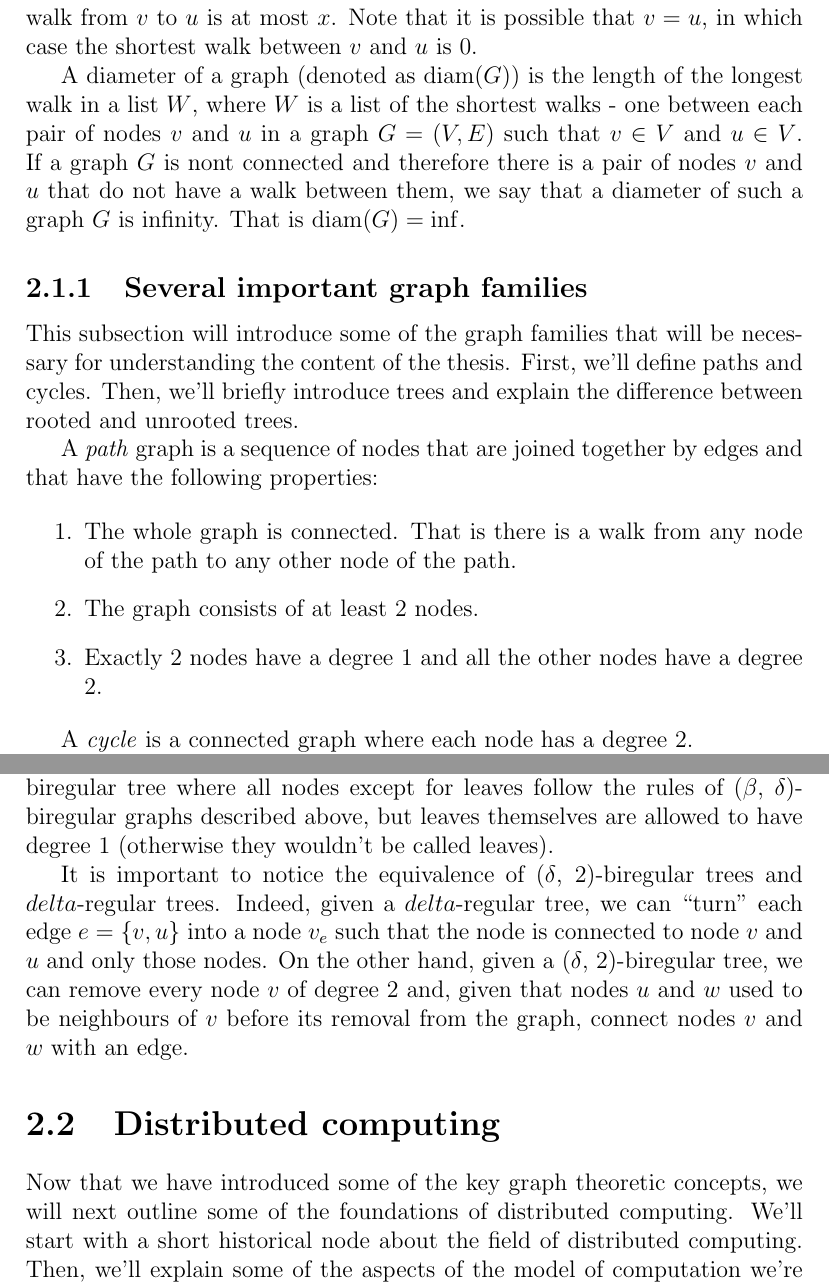
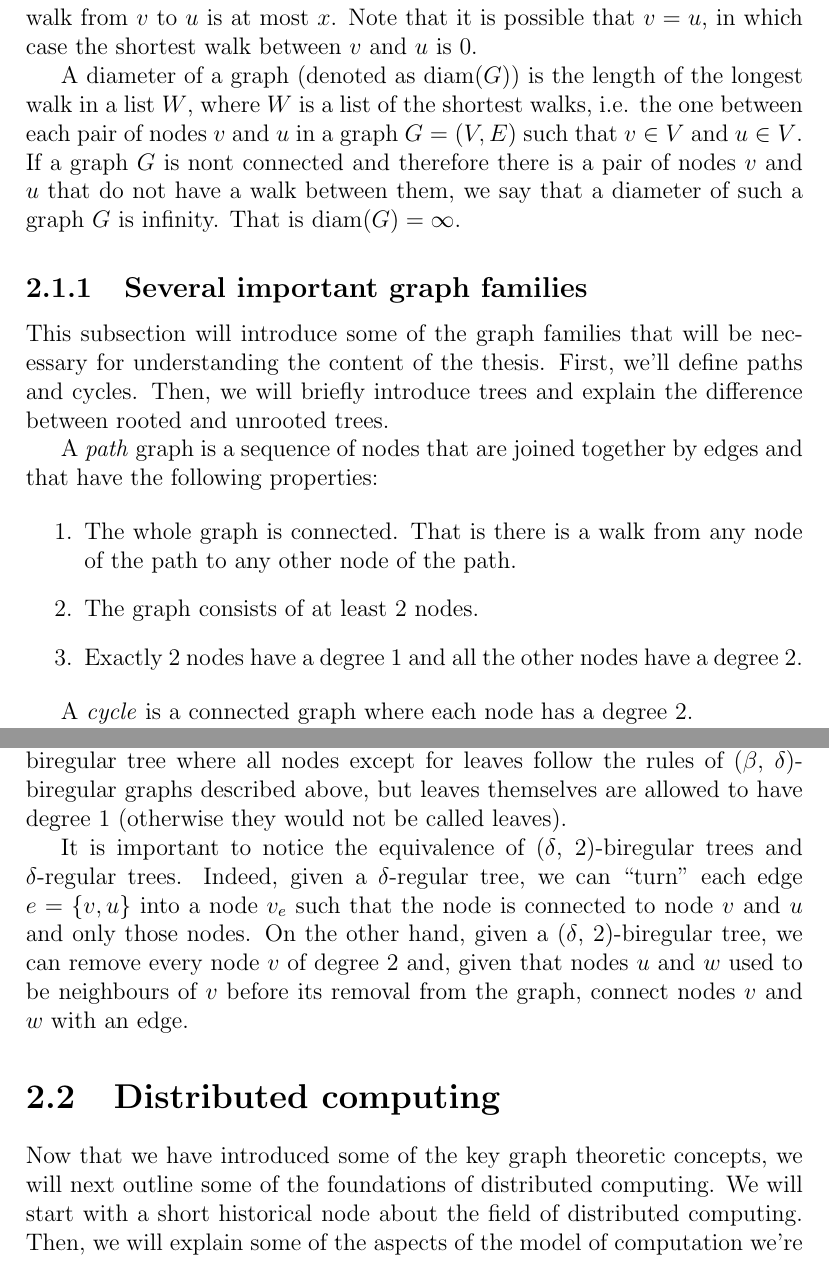
Before and after one commit to AleksTeresh/lcl-classifier, a LaTeX thesis (report/thesis-example.tex, which reads report/2background.tex): two parts of pages 11 and 12 of 44, joined at a grey line, cut so that both start at the same text. Compiled offline with pdfLaTeX.

Commit message:
text: more fixes based on Jukka's review

```diff
--- a/report/2background.tex
+++ b/report/2background.tex
@@ -92,17 +92,17 @@ the shortest walk from $v$ to $u$ is at most $x$. Note that it is possible that
 $v = u$, in which case the shortest walk between $v$ and $u$ is 0.
 
 A diameter of a graph (denoted as $\diam(G)$) is the length of the longest walk
-in a list $W$, where $W$ is a list of the shortest walks - one between each pair of nodes
+in a list $W$, where $W$ is a list of the shortest walks, i.e. the one between each pair of nodes
 $v$ and $u$ in a graph $G = (V, E)$ such that $v \in V$ and $u \in V$. If a graph
 $G$ is nont connected and therefore there is a pair of nodes $v$ and $u$ that do not
 have a walk between them, we say that a diameter of such a graph $G$ is infinity. That
-is $\diam(G) = \inf$.
+is $\diam(G) = \infty$.
 
 \subsection{Several important graph families}
 
 This subsection will introduce some of the graph families that will be necessary
 for understanding the content of the thesis. First, we'll define paths and cycles.
-Then, we'll briefly introduce trees and explain the difference between rooted
+Then, we will briefly introduce trees and explain the difference between rooted
 and unrooted trees.
 
 A \emph{path} graph is a sequence of nodes that are joined together by edges and
@@ -114,7 +114,7 @@ that have the following properties:
 
   \item The graph consists of at least 2 nodes.
 
-  \item Exactly 2 nodes have a degree 1 and all the other nodes have a degree 2.
+  \item Exactly 2 nodes have a degree 1 and all the other nodes have a degree~2.
 \end{enumerate}
 
 A \emph{cycle} is a connected graph where each node has a degree 2.
@@ -150,11 +150,11 @@ all nodes in $U$ are of degree $\beta$ and all nodes in $W$ are of
 degree $\delta$. In particular, when we talk about \emph{($\beta$, $\delta$)-biregular trees},
 we mean a bipartite biregular tree where all nodes except for leaves
 follow the rules of ($\beta$, $\delta$)-biregular graphs described above,
-but leaves themselves are allowed to have degree 1 (otherwise they wouldn't be
+but leaves themselves are allowed to have degree 1 (otherwise they would not be
 called leaves).
 
 It is important to notice the equivalence of ($\delta$, 2)-biregular trees
-and $delta$-regular trees. Indeed, given a $delta$-regular tree, we can
+and $\delta$-regular trees. Indeed, given a $\delta$-regular tree, we can
 ``turn'' each edge $e = \{v, u\}$ into a node $v_e$ such that the node is
 connected to node $v$ and $u$ and only those nodes. On the other hand,
 given a ($\delta$, 2)-biregular tree, we can remove every node $v$ of degree
@@ -164,6 +164,6 @@ removal from the graph, connect nodes $v$ and $w$ with an edge.
 \section{Distributed computing}
 
 Now that we have introduced some of the key graph theoretic concepts, we will
-next outline some of the foundations of distributed computing. We'll start with
-a short historical node about the field of distributed computing. Then, we'll
+next outline some of the foundations of distributed computing. We will start with
+a short historical node about the field of distributed computing. Then, we will
 explain some of the aspects of the model of computation we're concerned with. Finally,
```
Also changed, not shown: report/2background.tex (4 more changed lines).
